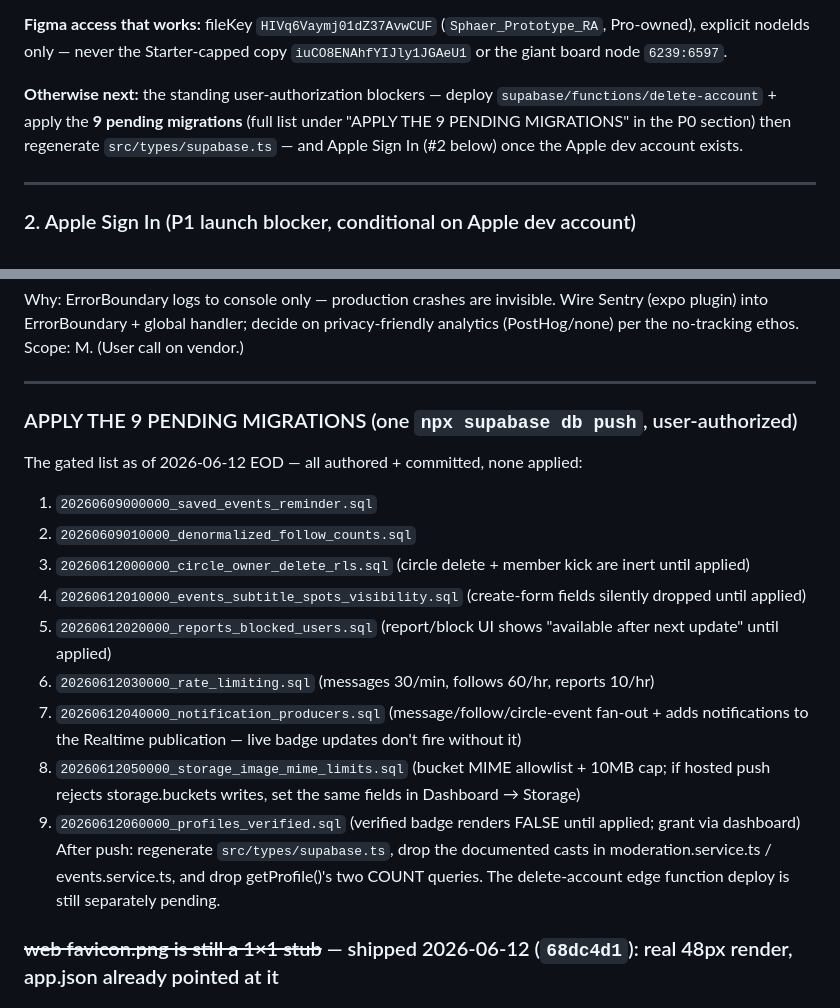
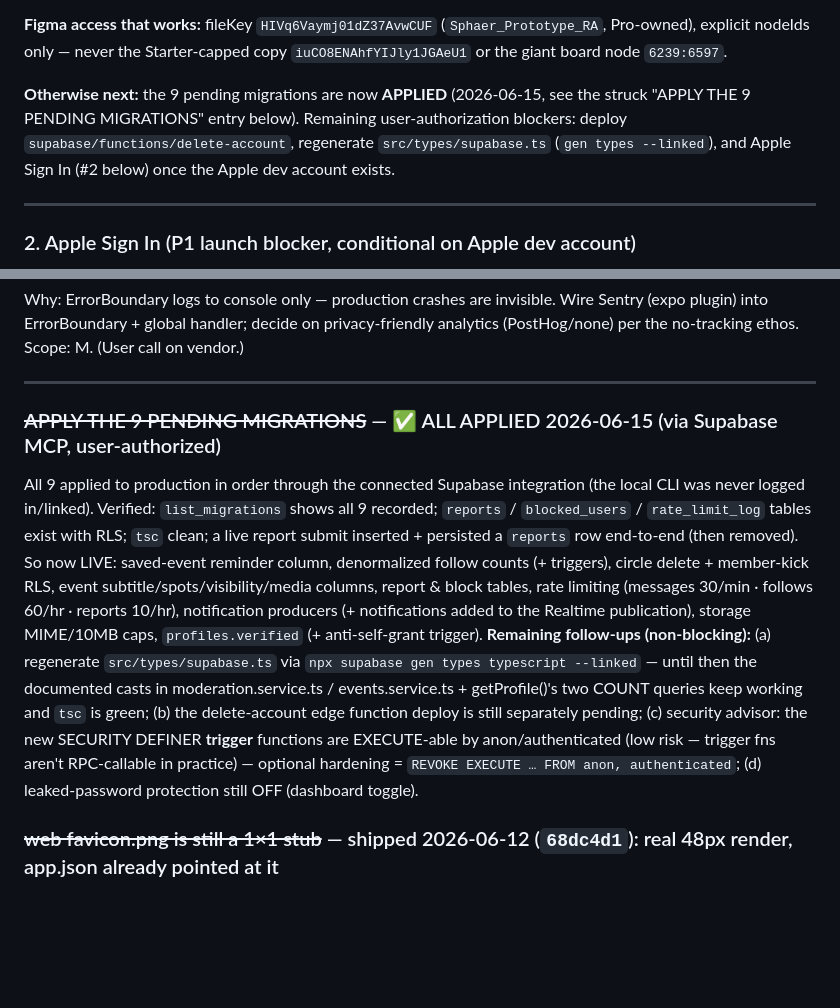
Before and after one commit to AidanH567/Sphaer, a Markdown page: BACKLOG.md, 2 parts joined by grey strips. Rendered like a GitHub page; blank space fills up the shorter version.

Commit message:
docs(db): mark the 9 pending migrations APPLIED to production (2026-06-15)
All 9 applied in order via the connected Supabase integration (local CLI was
never logged in/linked). Now live: saved-event reminder column, denormalized
follow counts + triggers, circle delete/member-kick RLS, event
subtitle/spots/visibility/media columns, report & block tables, rate limiting,
notification producers (+ notifications on the Realtime publication), storage
MIME/size caps, profiles.verified + anti-self-grant trigger.

Verified: list_migrations shows all 9; reports/blocked_users/rate_limit_log
exist with RLS; tsc clean; a live report submit inserted + persisted a reports
row end-to-end (since removed). Follow-ups noted in-file: regenerate
src/types/supabase.ts (gen types --linked), deploy delete-account edge fn,
optional trigger-fn EXECUTE hardening, leaked-password dashboard toggle.

```diff
--- a/BACKLOG.md
+++ b/BACKLOG.md
@@ -61,11 +61,11 @@ chips, or both. Then implement accordingly.
 Starter-capped copy `iuCO8ENAhfYIJly1JGAeU1` or the giant board node
 `6239:6597`.
 
-**Otherwise next:** the standing user-authorization blockers — deploy
-`supabase/functions/delete-account` + apply the **9 pending migrations**
-(full list under "APPLY THE 9 PENDING MIGRATIONS" in the P0 section)
-then regenerate `src/types/supabase.ts` — and Apple Sign In (#2 below)
-once the Apple dev account exists.
+**Otherwise next:** the 9 pending migrations are now **APPLIED** (2026-06-15,
+see the struck "APPLY THE 9 PENDING MIGRATIONS" entry below). Remaining
+user-authorization blockers: deploy `supabase/functions/delete-account`,
+regenerate `src/types/supabase.ts` (`gen types --linked`), and Apple Sign In
+(#2 below) once the Apple dev account exists.
 
 ---
 
@@ -142,18 +142,9 @@ Scope: M. (User call on vendor.)
 
 ---
 
-### APPLY THE 9 PENDING MIGRATIONS (one `npx supabase db push`, user-authorized)
-The gated list as of 2026-06-12 EOD — all authored + committed, none applied:
-1. `20260609000000_saved_events_reminder.sql`
-2. `20260609010000_denormalized_follow_counts.sql`
-3. `20260612000000_circle_owner_delete_rls.sql` (circle delete + member kick are inert until applied)
-4. `20260612010000_events_subtitle_spots_visibility.sql` (create-form fields silently dropped until applied)
-5. `20260612020000_reports_blocked_users.sql` (report/block UI shows "available after next update" until applied)
-6. `20260612030000_rate_limiting.sql` (messages 30/min, follows 60/hr, reports 10/hr)
-7. `20260612040000_notification_producers.sql` (message/follow/circle-event fan-out + adds notifications to the Realtime publication — live badge updates don't fire without it)
-8. `20260612050000_storage_image_mime_limits.sql` (bucket MIME allowlist + 10MB cap; if hosted push rejects storage.buckets writes, set the same fields in Dashboard → Storage)
-9. `20260612060000_profiles_verified.sql` (verified badge renders FALSE until applied; grant via dashboard)
-After push: regenerate `src/types/supabase.ts`, drop the documented casts in moderation.service.ts / events.service.ts, and drop getProfile()'s two COUNT queries. The delete-account edge function deploy is still separately pending.
+### ~~APPLY THE 9 PENDING MIGRATIONS~~ — ✅ ALL APPLIED 2026-06-15 (via Supabase MCP, user-authorized)
+All 9 applied to production in order through the connected Supabase integration (the local CLI was never logged in/linked). Verified: `list_migrations` shows all 9 recorded; `reports` / `blocked_users` / `rate_limit_log` tables exist with RLS; `tsc` clean; a live report submit inserted + persisted a `reports` row end-to-end (then removed). So now LIVE: saved-event reminder column, denormalized follow counts (+ triggers), circle delete + member-kick RLS, event subtitle/spots/visibility/media columns, report & block tables, rate limiting (messages 30/min · follows 60/hr · reports 10/hr), notification producers (+ notifications added to the Realtime publication), storage MIME/10MB caps, `profiles.verified` (+ anti-self-grant trigger).
+**Remaining follow-ups (non-blocking):** (a) regenerate `src/types/supabase.ts` via `npx supabase gen types typescript --linked` — until then the documented casts in moderation.service.ts / events.service.ts + getProfile()'s two COUNT queries keep working and `tsc` is green; (b) the delete-account edge function deploy is still separately pending; (c) security advisor: the new SECURITY DEFINER **trigger** functions are EXECUTE-able by anon/authenticated (low risk — trigger fns aren't RPC-callable in practice) — optional hardening = `REVOKE EXECUTE … FROM anon, authenticated`; (d) leaked-password protection still OFF (dashboard toggle).
 
 ### ~~web favicon.png is still a 1×1 stub~~ — shipped 2026-06-12 (`68dc4d1`): real 48px render, app.json already pointed at it
 
```
